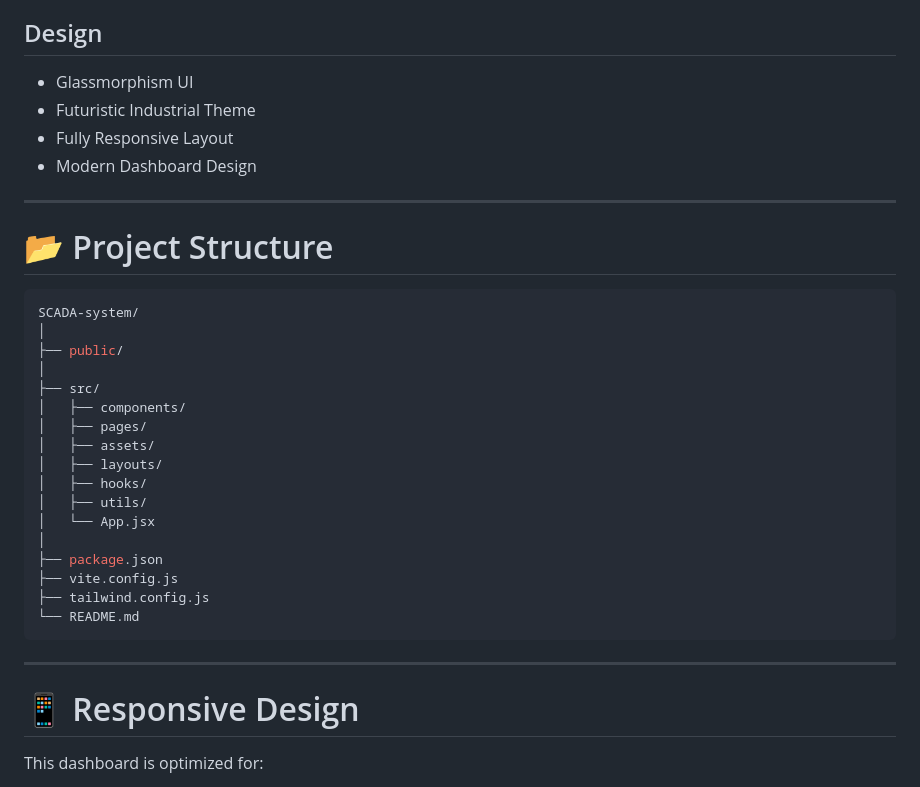
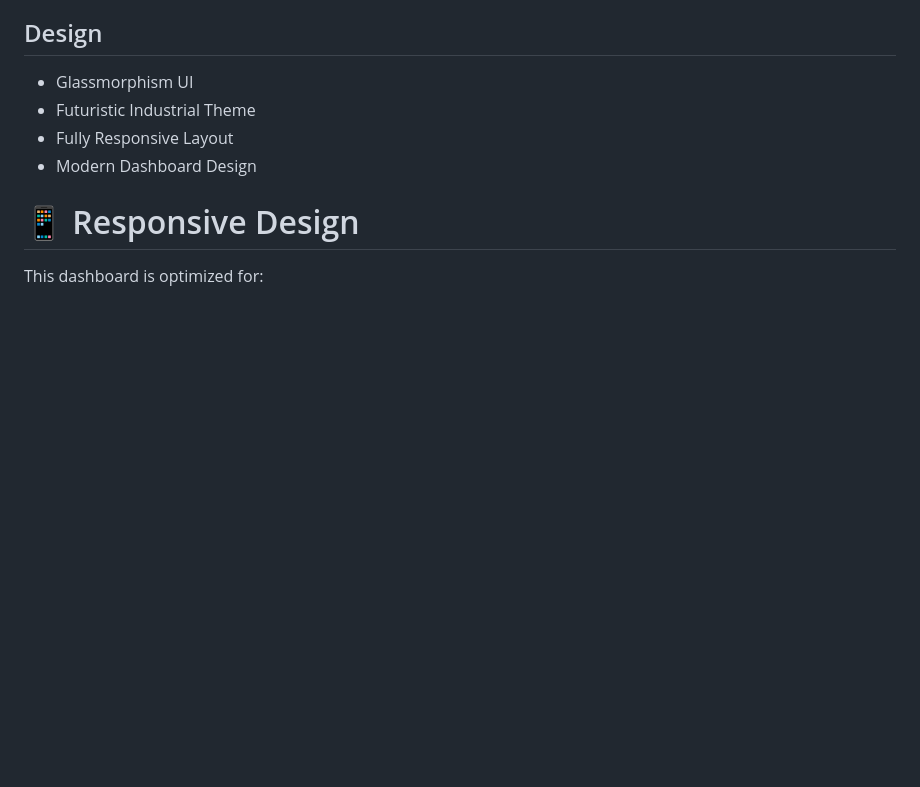
Before and after one commit to abereborn/SCADA-system, a Markdown page: README.md, the part around the change. Rendered like a GitHub page; blank space fills up the shorter version.

````diff
--- a/README.md
+++ b/README.md
@@ -96,32 +96,6 @@ This project focuses on:
 * Futuristic Industrial Theme
 * Fully Responsive Layout
 * Modern Dashboard Design
-
----
-
-# 📂 Project Structure
-
-```bash
-SCADA-system/
-│
-├── public/
-│
-├── src/
-│   ├── components/
-│   ├── pages/
-│   ├── assets/
-│   ├── layouts/
-│   ├── hooks/
-│   ├── utils/
-│   └── App.jsx
-│
-├── package.json
-├── vite.config.js
-├── tailwind.config.js
-└── README.md
-```
-
----
 
 # 📱 Responsive Design
 
````
